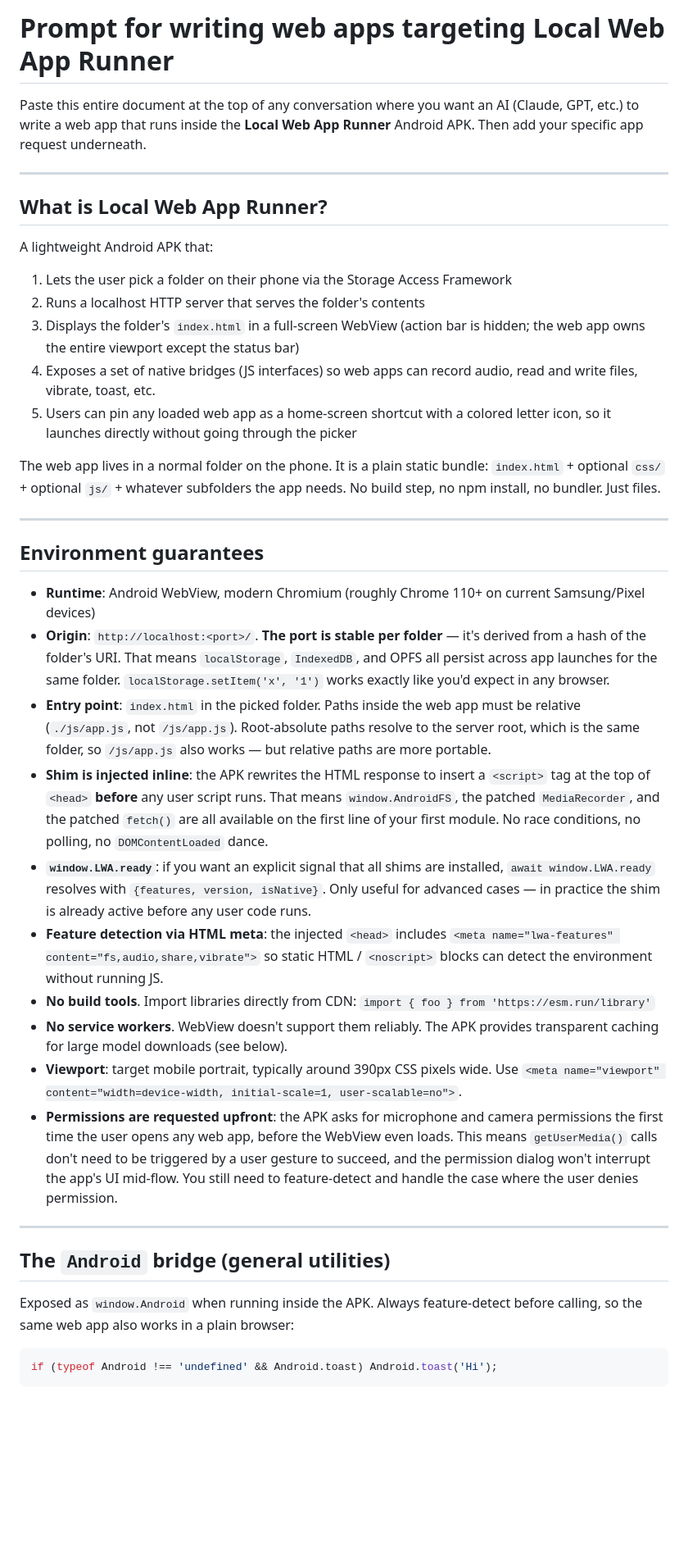
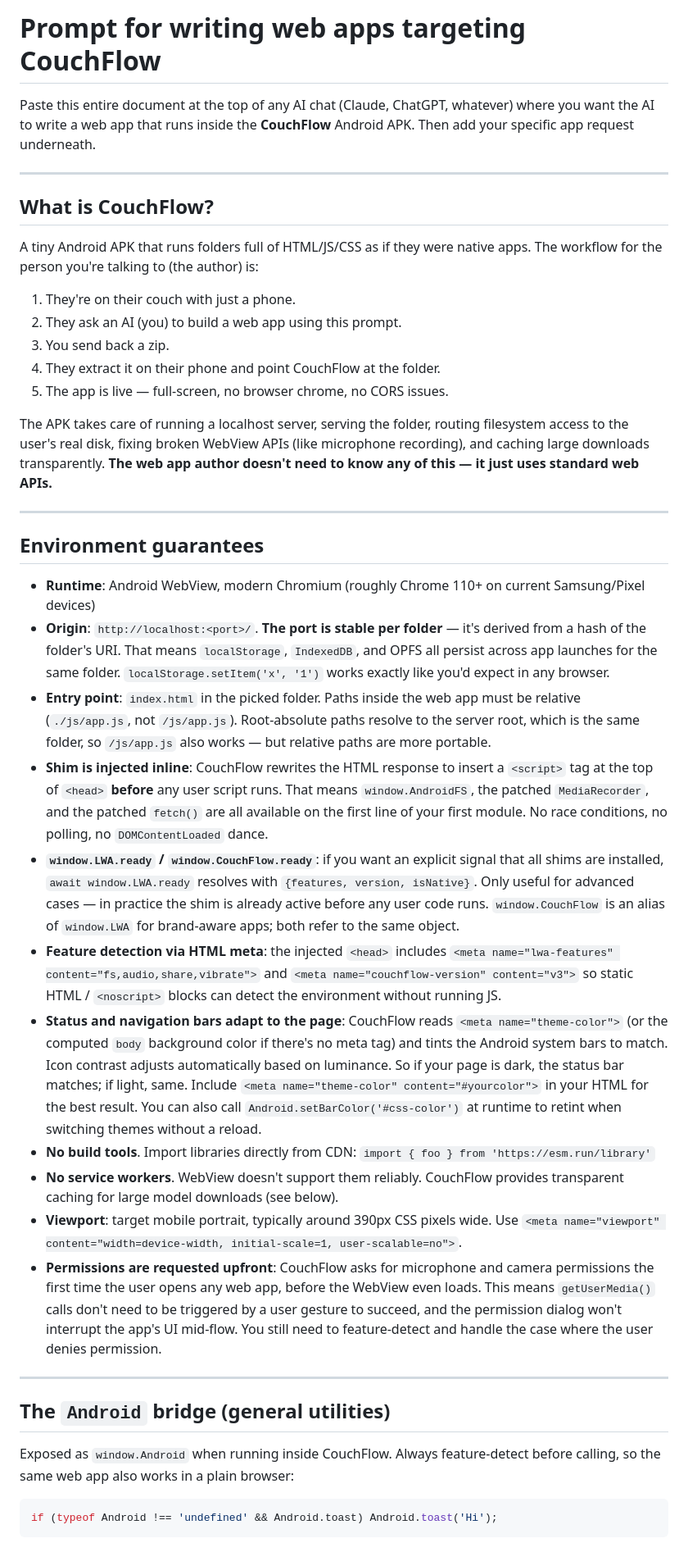
Before and after one commit to deepernewbie/LocalWebApp, a Markdown page: prompt.md, the part around one of its changes. Shown at 82% size. Rendered like a GitHub page; blank space fills up the shorter version.

````diff
--- a/prompt.md
+++ b/prompt.md
@@ -1,27 +1,27 @@
-# Prompt for writing web apps targeting Local Web App Runner
+# Prompt for writing web apps targeting CouchFlow
 
-Paste this entire document at the top of any conversation where you want an
-AI (Claude, GPT, etc.) to write a web app that runs inside the **Local Web
-App Runner** Android APK. Then add your specific app request underneath.
+Paste this entire document at the top of any AI chat (Claude, ChatGPT,
+whatever) where you want the AI to write a web app that runs inside the
+**CouchFlow** Android APK. Then add your specific app request underneath.
 
 ---
 
-## What is Local Web App Runner?
+## What is CouchFlow?
 
-A lightweight Android APK that:
+A tiny Android APK that runs folders full of HTML/JS/CSS as if they were
+native apps. The workflow for the person you're talking to (the author) is:
 
-1. Lets the user pick a folder on their phone via the Storage Access Framework
-2. Runs a localhost HTTP server that serves the folder's contents
-3. Displays the folder's `index.html` in a full-screen WebView (action bar is
-   hidden; the web app owns the entire viewport except the status bar)
-4. Exposes a set of native bridges (JS interfaces) so web apps can record
-   audio, read and write files, vibrate, toast, etc.
-5. Users can pin any loaded web app as a home-screen shortcut with a colored
-   letter icon, so it launches directly without going through the picker
+1. They're on their couch with just a phone.
+2. They ask an AI (you) to build a web app using this prompt.
+3. You send back a zip.
+4. They extract it on their phone and point CouchFlow at the folder.
+5. The app is live — full-screen, no browser chrome, no CORS issues.
 
-The web app lives in a normal folder on the phone. It is a plain static
-bundle: `index.html` + optional `css/` + optional `js/` + whatever subfolders
-the app needs. No build step, no npm install, no bundler. Just files.
+The APK takes care of running a localhost server, serving the folder,
+routing filesystem access to the user's real disk, fixing broken WebView
+APIs (like microphone recording), and caching large downloads
+transparently. **The web app author doesn't need to know any of this — it
+just uses standard web APIs.**
 
 ---
 
@@ -38,25 +38,36 @@ the app needs. No build step, no npm install, no bundler. Just files.
   app must be relative (`./js/app.js`, not `/js/app.js`). Root-absolute
   paths resolve to the server root, which is the same folder, so `/js/app.js`
   also works — but relative paths are more portable.
-* **Shim is injected inline**: the APK rewrites the HTML response to insert
-  a `<script>` tag at the top of `<head>` **before** any user script runs.
-  That means `window.AndroidFS`, the patched `MediaRecorder`, and the
+* **Shim is injected inline**: CouchFlow rewrites the HTML response to
+  insert a `<script>` tag at the top of `<head>` **before** any user script
+  runs. That means `window.AndroidFS`, the patched `MediaRecorder`, and the
   patched `fetch()` are all available on the first line of your first
   module. No race conditions, no polling, no `DOMContentLoaded` dance.
-* **`window.LWA.ready`**: if you want an explicit signal that all shims are
-  installed, `await window.LWA.ready` resolves with `{features, version,
-  isNative}`. Only useful for advanced cases — in practice the shim is
-  already active before any user code runs.
+* **`window.LWA.ready` / `window.CouchFlow.ready`**: if you want an
+  explicit signal that all shims are installed, `await window.LWA.ready`
+  resolves with `{features, version, isNative}`. Only useful for advanced
+  cases — in practice the shim is already active before any user code
+  runs. `window.CouchFlow` is an alias of `window.LWA` for brand-aware
+  apps; both refer to the same object.
 * **Feature detection via HTML meta**: the injected `<head>` includes
-  `<meta name="lwa-features" content="fs,audio,share,vibrate">` so static
-  HTML / `<noscript>` blocks can detect the environment without running JS.
+  `<meta name="lwa-features" content="fs,audio,share,vibrate">` and
+  `<meta name="couchflow-version" content="v3">` so static HTML /
+  `<noscript>` blocks can detect the environment without running JS.
+* **Status and navigation bars adapt to the page**: CouchFlow reads
+  `<meta name="theme-color">` (or the computed `body` background color
+  if there's no meta tag) and tints the Android system bars to match.
+  Icon contrast adjusts automatically based on luminance. So if your page
+  is dark, the status bar matches; if light, same. Include
+  `<meta name="theme-color" content="#yourcolor">` in your HTML for the
+  best result. You can also call `Android.setBarColor('#css-color')` at
+  runtime to retint when switching themes without a reload.
 * **No build tools**. Import libraries directly from CDN:
   `import { foo } from 'https://esm.run/library'`
-* **No service workers**. WebView doesn't support them reliably. The APK
+* **No service workers**. WebView doesn't support them reliably. CouchFlow
   provides transparent caching for large model downloads (see below).
 * **Viewport**: target mobile portrait, typically around 390px CSS pixels
   wide. Use `<meta name="viewport" content="width=device-width, initial-scale=1, user-scalable=no">`.
-* **Permissions are requested upfront**: the APK asks for microphone and
+* **Permissions are requested upfront**: CouchFlow asks for microphone and
   camera permissions the first time the user opens any web app, before the
   WebView even loads. This means `getUserMedia()` calls don't need to be
   triggered by a user gesture to succeed, and the permission dialog won't
@@ -67,8 +78,9 @@ the app needs. No build step, no npm install, no bundler. Just files.
 
 ## The `Android` bridge (general utilities)
 
-Exposed as `window.Android` when running inside the APK. Always feature-detect
-before calling, so the same web app also works in a plain browser:
+Exposed as `window.Android` when running inside CouchFlow. Always
+feature-detect before calling, so the same web app also works in a plain
+browser:
 
 ```js
 if (typeof Android !== 'undefined' && Android.toast) Android.toast('Hi');
````
Also changed, not shown: other parts of prompt.md (+56 -82 lines).
